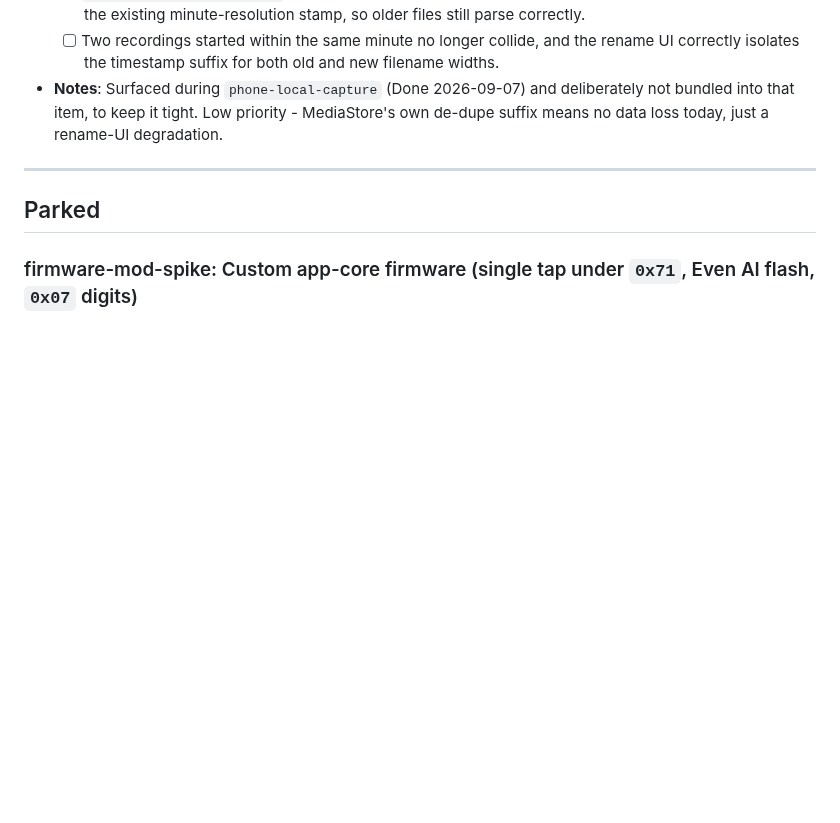
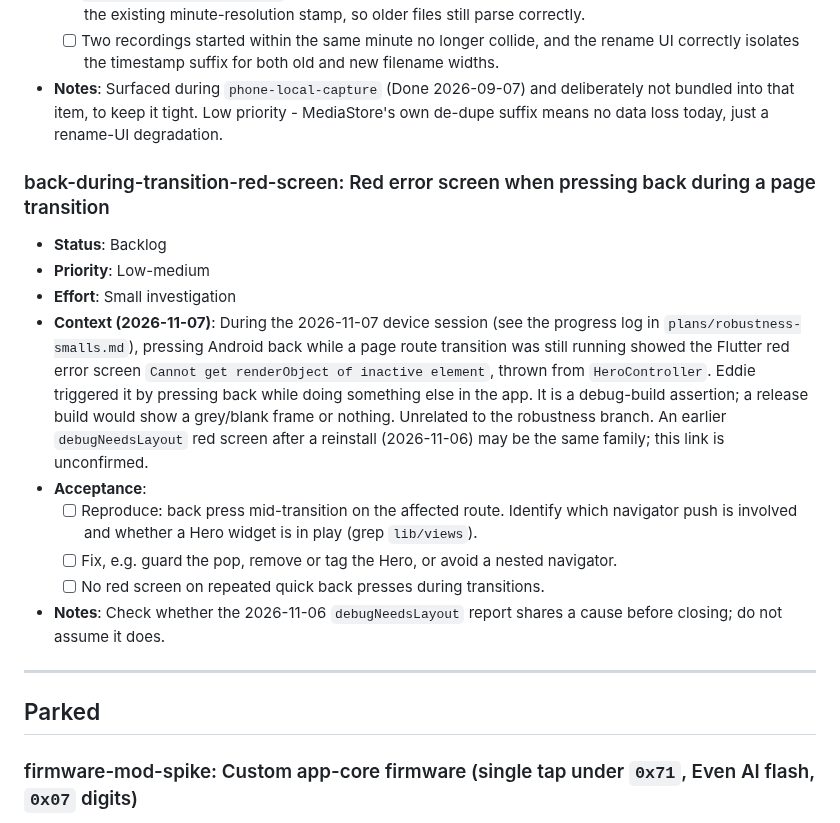
Before and after one commit to Cheddies1/even-g1-companion, a Markdown page: docs/current-worklist.md, the part around the change. Rendered like a GitHub page; blank space fills up the shorter version.

Commit message:
docs: close robustness-smalls plan; backlog back-during-transition red screen

```diff
--- a/docs/current-worklist.md
+++ b/docs/current-worklist.md
@@ -480,6 +480,17 @@ Items 1–2 were the top transport priorities; both shipped in the 2026-06-13 de
   - [ ] Two recordings started within the same minute no longer collide, and the rename UI correctly isolates the timestamp suffix for both old and new filename widths.
 - **Notes**: Surfaced during `phone-local-capture` (Done 2026-09-07) and deliberately not bundled into that item, to keep it tight. Low priority - MediaStore's own de-dupe suffix means no data loss today, just a rename-UI degradation.
 
+### back-during-transition-red-screen: Red error screen when pressing back during a page transition
+- **Status**: Backlog
+- **Priority**: Low-medium
+- **Effort**: Small investigation
+- **Context (2026-11-07)**: During the 2026-11-07 device session (see the progress log in `plans/robustness-smalls.md`), pressing Android back while a page route transition was still running showed the Flutter red error screen `Cannot get renderObject of inactive element`, thrown from `HeroController`. Eddie triggered it by pressing back while doing something else in the app. It is a debug-build assertion; a release build would show a grey/blank frame or nothing. Unrelated to the robustness branch. An earlier `debugNeedsLayout` red screen after a reinstall (2026-11-06) may be the same family; this link is unconfirmed.
+- **Acceptance**:
+  - [ ] Reproduce: back press mid-transition on the affected route. Identify which navigator push is involved and whether a Hero widget is in play (grep `lib/views`).
+  - [ ] Fix, e.g. guard the pop, remove or tag the Hero, or avoid a nested navigator.
+  - [ ] No red screen on repeated quick back presses during transitions.
+- **Notes**: Check whether the 2026-11-06 `debugNeedsLayout` report shares a cause before closing; do not assume it does.
+
 ---
 
 ## Parked
```
Also changed, not shown: docs/plans/robustness-smalls.md (+2 -2 lines).
